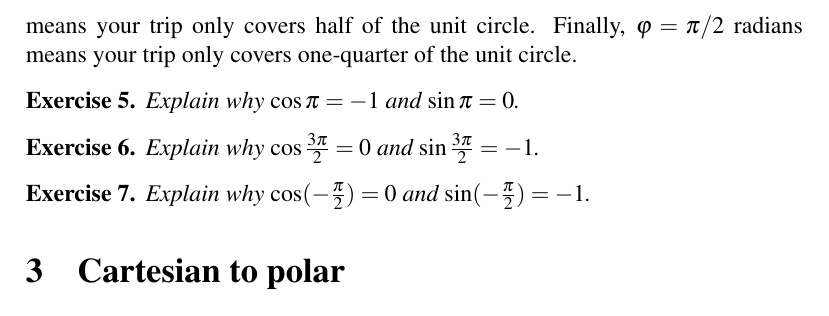
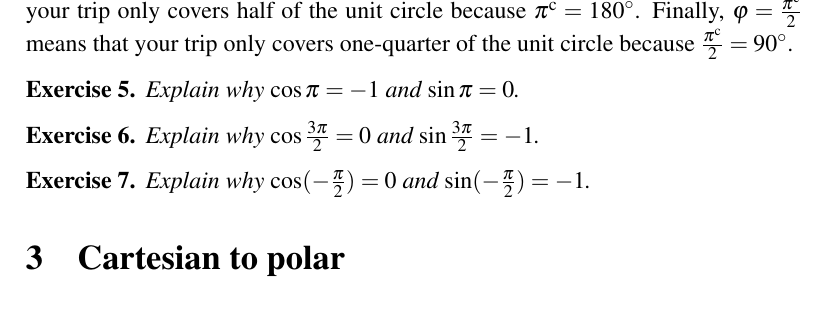
Before and after one commit to mvngu/hsnote, a LaTeX document (04_polar.tex): part of page 3 of 5, cut at the place of the change. Compiled offline with pdfLaTeX.

Commit message:
Rewrite a paragraph.

```diff
--- a/04_polar.tex
+++ b/04_polar.tex
@@ -194,12 +194,14 @@ $\sin\frac{\pi}{2} = 1$.
 \end{figure}
 
 The angle of $\varphi$ radians tells you how much of the unit circle
-to cover.  An angle of $\varphi = 2\pi$ radians means that you make a
+to cover.  An angle of $\varphi = \radian{2\pi}$ means that you make a
 complete trip around the unit circle, going anti-clockwise starting
-from the point $\tuple{1}{0}$.  The angle $\varphi = \pi$ radians
-means your trip only covers half of the unit circle.  Finally,
-$\varphi = \pi / 2$ radians means your trip only covers one-quarter of
-the unit circle.
+from the point $\tuple{1}{0}$.  The angle $\varphi = \radian{\pi}$
+means that your trip only covers half of the unit circle because
+$\radian{\pi} = \degree{180}$.  Finally,
+$\varphi = \frac{\radian{\pi}}{2}$ means that your trip only covers
+one-quarter of the unit circle because
+$\frac{\radian{\pi}}{2} = \degree{90}$.
 
 \begin{exercise}
 Explain why $\cos\pi = -1$ and $\sin\pi = 0$.
```
